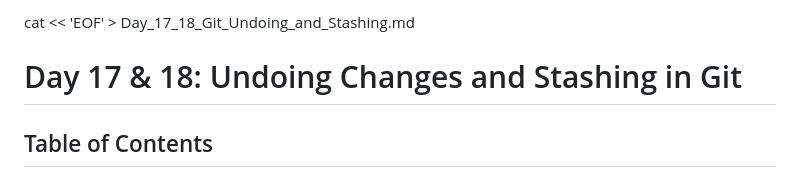
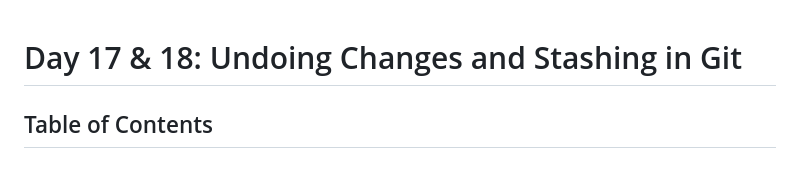
Before and after one commit to NRNagaphanideep/Git_Architecture_and_Basic_Workflow, a Markdown page: Day_17_18_Git_Undoing_and_Stashing.md, the part around the change. GitHub-like rendering.

```diff
--- a/Day_17_18_Git_Undoing_and_Stashing.md
+++ b/Day_17_18_Git_Undoing_and_Stashing.md
@@ -1,4 +1,3 @@
-cat << 'EOF' > Day_17_18_Git_Undoing_and_Stashing.md
 # Day 17 & 18: Undoing Changes and Stashing in Git
 
 ## Table of Contents
```
